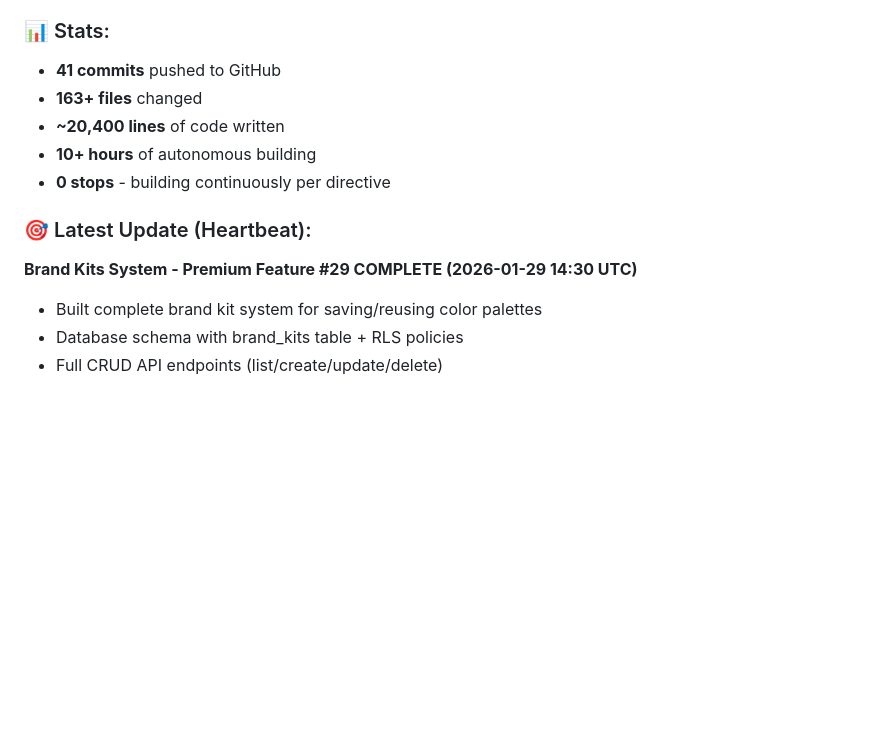
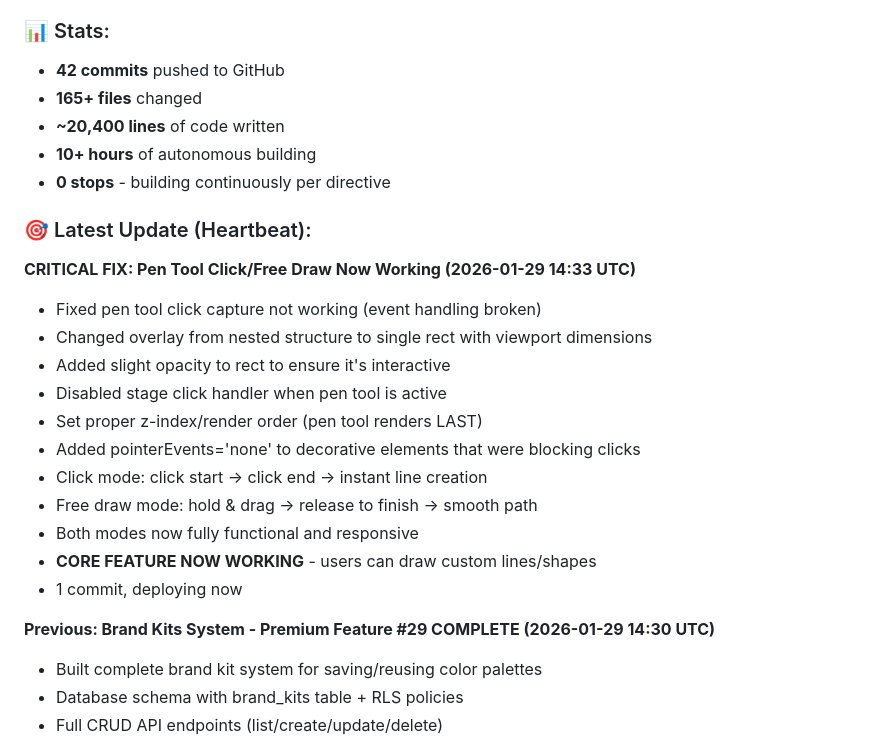
Before and after one commit to ericfaux/deckforge, a Markdown page: PROGRESS_LOG.md, the part around the change. Drawn GitHub-style; blank space fills up the shorter version.

Commit message:
docs: update progress log - pen tool fixed

```diff
--- a/PROGRESS_LOG.md
+++ b/PROGRESS_LOG.md
@@ -40,14 +40,27 @@
 30. ⏳ Ultra HD export (6x+) - NEXT
 
 ### 📊 Stats:
-- **41 commits** pushed to GitHub
-- **163+ files** changed
+- **42 commits** pushed to GitHub
+- **165+ files** changed
 - **~20,400 lines** of code written
 - **10+ hours** of autonomous building
 - **0 stops** - building continuously per directive
 
 ### 🎯 Latest Update (Heartbeat):
-**Brand Kits System - Premium Feature #29 COMPLETE (2026-01-29 14:30 UTC)**
+**CRITICAL FIX: Pen Tool Click/Free Draw Now Working (2026-01-29 14:33 UTC)**
+- Fixed pen tool click capture not working (event handling broken)
+- Changed overlay from nested structure to single rect with viewport dimensions
+- Added slight opacity to rect to ensure it's interactive
+- Disabled stage click handler when pen tool is active
+- Set proper z-index/render order (pen tool renders LAST)
+- Added pointerEvents='none' to decorative elements that were blocking clicks
+- Click mode: click start → click end → instant line creation
+- Free draw mode: hold & drag → release to finish → smooth path
+- Both modes now fully functional and responsive
+- **CORE FEATURE NOW WORKING** - users can draw custom lines/shapes
+- 1 commit, deploying now
+
+**Previous: Brand Kits System - Premium Feature #29 COMPLETE (2026-01-29 14:30 UTC)**
 - Built complete brand kit system for saving/reusing color palettes
 - Database schema with brand_kits table + RLS policies
 - Full CRUD API endpoints (list/create/update/delete)
```
